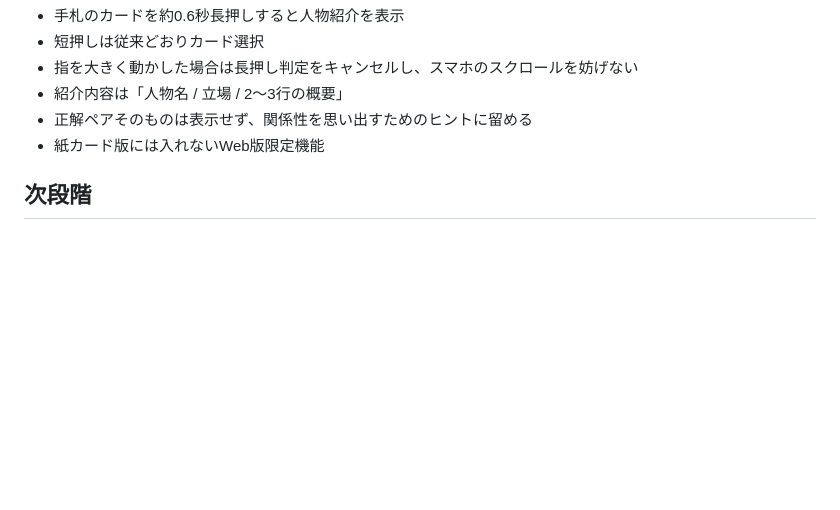
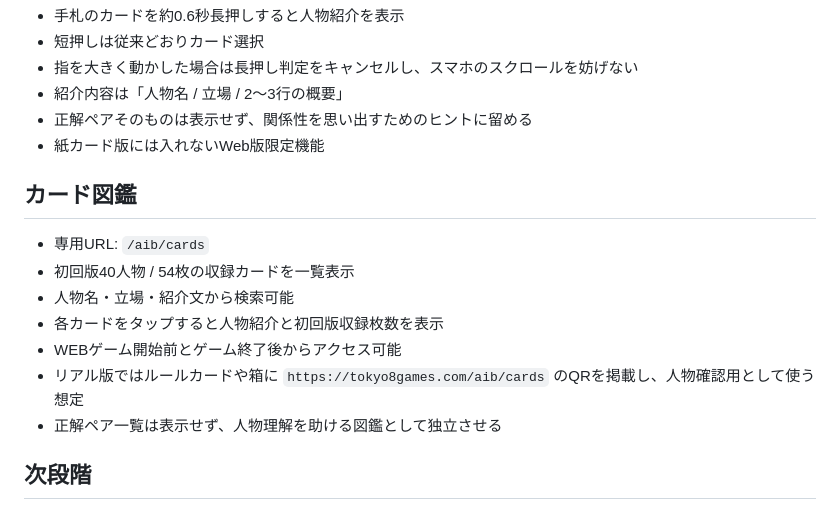
Before and after one commit to satoshimoriyaspark/tokyo8games, a Markdown page: games/aib/SPEC.md, the part around the change. Rendered like a GitHub page; blank space fills up the shorter version.

Commit message:
Document AIB card encyclopedia

```diff
--- a/games/aib/SPEC.md
+++ b/games/aib/SPEC.md
@@ -60,6 +60,15 @@
 - 正解ペアそのものは表示せず、関係性を思い出すためのヒントに留める
 - 紙カード版には入れないWeb版限定機能
 
+## カード図鑑
+- 専用URL: `/aib/cards`
+- 初回版40人物 / 54枚の収録カードを一覧表示
+- 人物名・立場・紹介文から検索可能
+- 各カードをタップすると人物紹介と初回版収録枚数を表示
+- WEBゲーム開始前とゲーム終了後からアクセス可能
+- リアル版ではルールカードや箱に `https://tokyo8games.com/aib/cards` のQRを掲載し、人物確認用として使う想定
+- 正解ペア一覧は表示せず、人物理解を助ける図鑑として独立させる
+
 ## 次段階
 - ◎ / ○ / △ の関係性参考データベース
 - マニアック版デッキ
```
